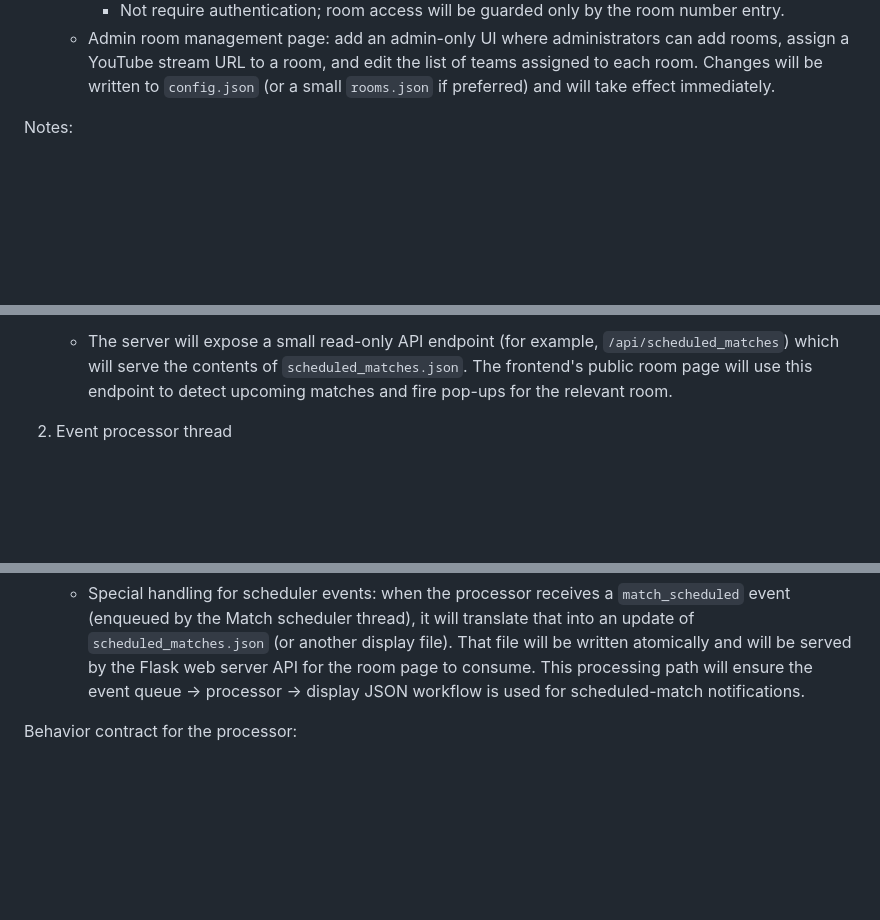
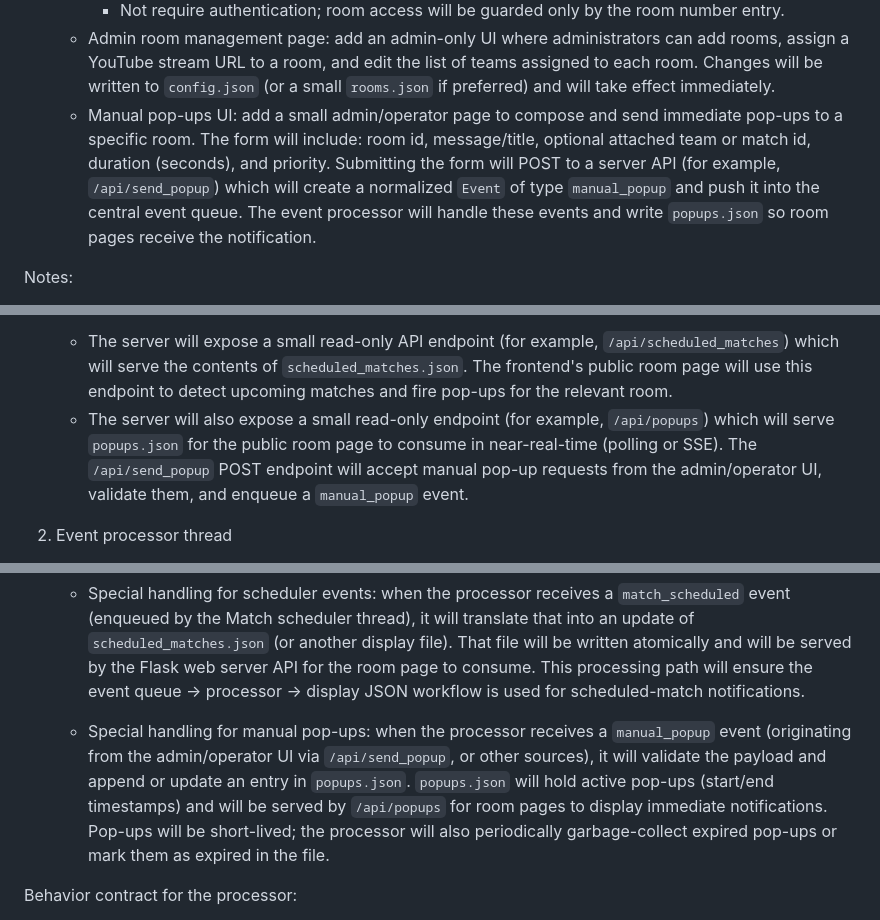
Before and after one commit to qerobotics/vex-tm-tools, a Markdown page: ARCHITECTURE.md, 3 parts joined by grey strips. Drawn GitHub-style; blank space fills up the shorter version.

```diff
--- a/ARCHITECTURE.md
+++ b/ARCHITECTURE.md
@@ -74,6 +75,7 @@ All state and configuration uses plain JSON files. The system reads and writes t
     - Subscribe (via polling or SSE/websocket) to the scheduled matches API and show lightweight pop-ups/notifications when a team assigned to that room has a scheduled match that is imminent.
     - Not require authentication; room access will be guarded only by the room number entry.
   - Admin room management page: add an admin-only UI where administrators can add rooms, assign a YouTube stream URL to a room, and edit the list of teams assigned to each room. Changes will be written to `config.json` (or a small `rooms.json` if preferred) and will take effect immediately.
+  - Manual pop-ups UI: add a small admin/operator page to compose and send immediate pop-ups to a specific room. The form will include: room id, message/title, optional attached team or match id, duration (seconds), and priority. Submitting the form will POST to a server API (for example, `/api/send_popup`) which will create a normalized `Event` of type `manual_popup` and push it into the central event queue. The event processor will handle these events and write `popups.json` so room pages receive the notification.
 
 Notes:
 - When a user applies a manual action via the primary controls, the frontend should normally post a structured JSON event to the queue (same schema as events from the websocket connector) so the event processor handles execution and canonical state updates.
@@ -81,6 +83,7 @@ Notes:
 
 - API surface for schedule display:
   - The server will expose a small read-only API endpoint (for example, `/api/scheduled_matches`) which will serve the contents of `scheduled_matches.json`. The frontend's public room page will use this endpoint to detect upcoming matches and fire pop-ups for the relevant room.
+  - The server will also expose a small read-only endpoint (for example, `/api/popups`) which will serve `popups.json` for the public room page to consume in near-real-time (polling or SSE). The `/api/send_popup` POST endpoint will accept manual pop-up requests from the admin/operator UI, validate them, and enqueue a `manual_popup` event.
 
 
 2) Event processor thread
@@ -99,6 +102,8 @@ Notes:
   - Log the result of processing and persist minimal audit info (e.g., append to a rolling `events.log` file).
 
   - Special handling for scheduler events: when the processor receives a `match_scheduled` event (enqueued by the Match scheduler thread), it will translate that into an update of `scheduled_matches.json` (or another display file). That file will be written atomically and will be served by the Flask web server API for the room page to consume. This processing path will ensure the event queue → processor → display JSON workflow is used for scheduled-match notifications.
+
+  - Special handling for manual pop-ups: when the processor receives a `manual_popup` event (originating from the admin/operator UI via `/api/send_popup`, or other sources), it will validate the payload and append or update an entry in `popups.json`. `popups.json` will hold active pop-ups (start/end timestamps) and will be served by `/api/popups` for room pages to display immediate notifications. Pop-ups will be short-lived; the processor will also periodically garbage-collect expired pop-ups or mark them as expired in the file.
 
 Behavior contract for the processor:
 - Read event E from queue.
```
Also changed, not shown: other parts of ARCHITECTURE.md (+5 -1 lines).
